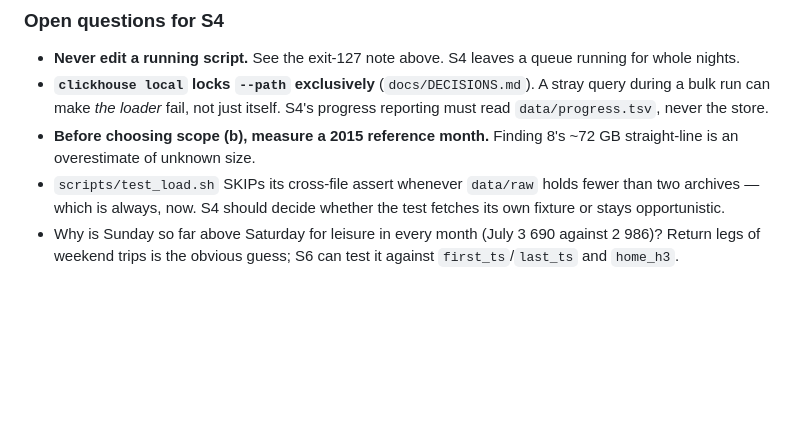
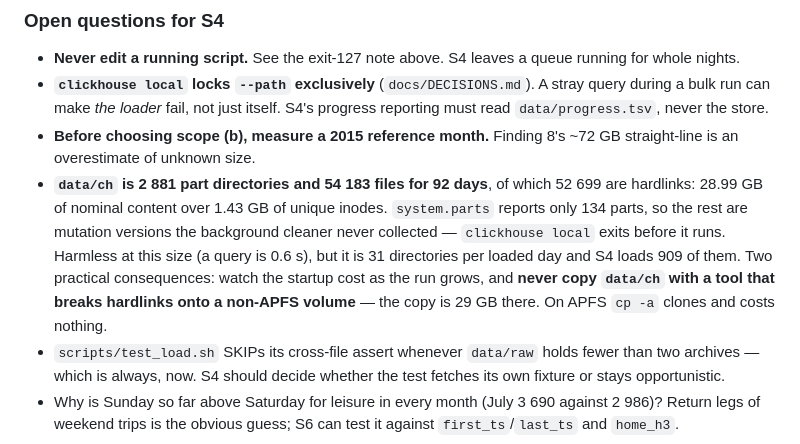
Before and after one commit to Maksim-Burtsev/seafolk, a Markdown page: docs/STATUS.md, the part around the change. Rendered like a GitHub page; blank space fills up the shorter version.

```diff
--- a/docs/STATUS.md
+++ b/docs/STATUS.md
@@ -236,6 +236,15 @@ times rather than from the review.
   S4's progress reporting must read `data/progress.tsv`, never the store.
 - **Before choosing scope (b), measure a 2015 reference month.** Finding 8's
   ~72 GB straight-line is an overestimate of unknown size.
+- **`data/ch` is 2 881 part directories and 54 183 files for 92 days**, of which
+  52 699 are hardlinks: 28.99 GB of nominal content over 1.43 GB of unique
+  inodes. `system.parts` reports only 134 parts, so the rest are mutation
+  versions the background cleaner never collected — `clickhouse local` exits
+  before it runs. Harmless at this size (a query is 0.6 s), but it is 31
+  directories per loaded day and S4 loads 909 of them. Two practical
+  consequences: watch the startup cost as the run grows, and **never copy
+  `data/ch` with a tool that breaks hardlinks onto a non-APFS volume** — the
+  copy is 29 GB there. On APFS `cp -a` clones and costs nothing.
 - `scripts/test_load.sh` SKIPs its cross-file assert whenever `data/raw` holds
   fewer than two archives — which is always, now. S4 should decide whether the
   test fetches its own fixture or stays opportunistic.
```
Also changed, not shown: docs/PLAN.md (+12 -0 lines).
